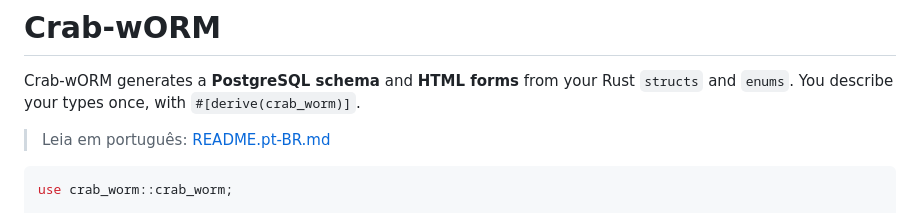
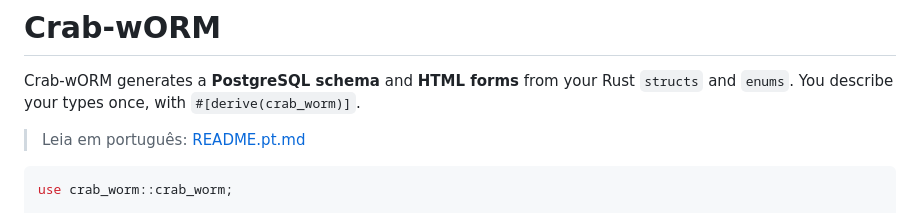
Before and after one commit to batichotti/Crab-wORM, a Markdown page: README.md, the part around the change. Drawn GitHub-style.

Commit message:
READ minor fix

````diff
--- a/README.md
+++ b/README.md
@@ -2,7 +2,7 @@
 
 Crab-wORM generates a **PostgreSQL schema** and **HTML forms** from your Rust `structs` and `enums`. You describe your types once, with `#[derive(crab_worm)]`.
 
-> Leia em português: [README.pt-BR.md](README.pt-BR.md)
+> Leia em português: [README.pt.md](README.pt.md)
 
 ```rust
 use crab_worm::crab_worm;
````
